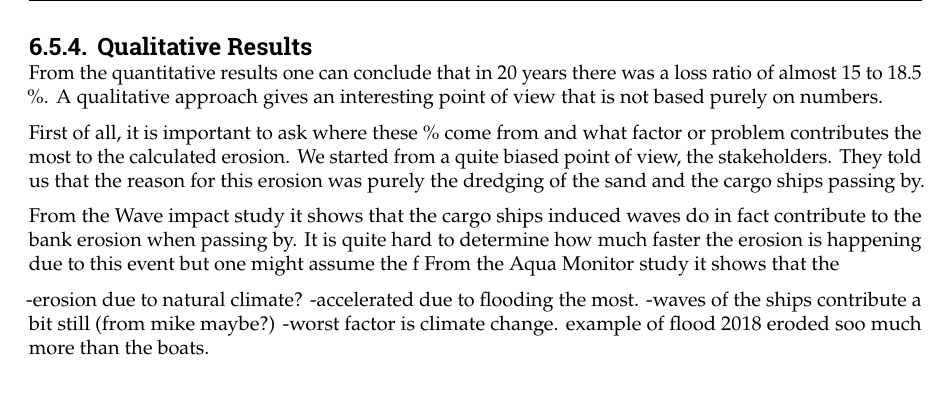
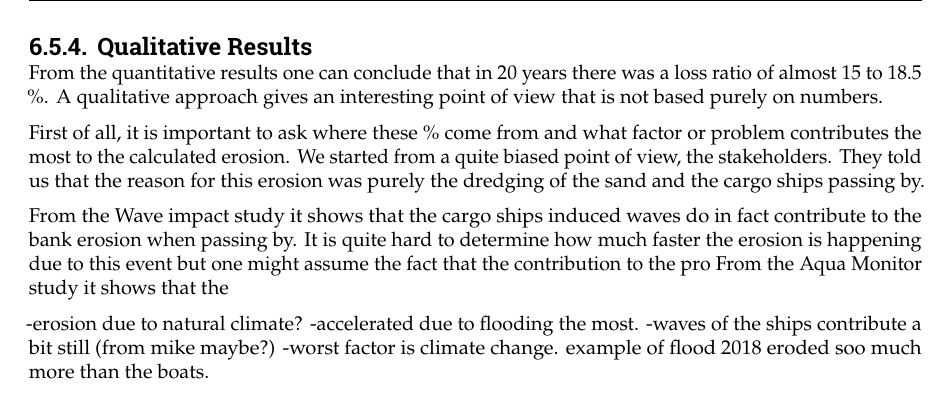
Before and after one commit to Njeapp2/bibtex, a LaTeX thesis (report.tex, which reads mainmatter/6-Hydroanalysis.tex): part of page 67 of 102, cut so that both start at the same text. Compiled offline with pdfLaTeX.

Commit message:
Update on Overleaf.

```diff
--- a/mainmatter/6-Hydroanalysis.tex
+++ b/mainmatter/6-Hydroanalysis.tex
@@ -543,7 +543,7 @@ From the quantitative results one can conclude that in 20 years there was a loss
 
 First of all, it is important to ask where these \% come from and what factor or problem contributes the most to the calculated erosion. We started from a quite biased point of view, the stakeholders. They told us that the reason for this erosion was purely the dredging of the sand and the cargo ships passing by.
 
-From the Wave impact study it shows that the cargo ships induced waves do in fact contribute to the bank erosion when passing by. It is quite hard to determine how much faster the erosion is happening due to this event but one might assume the f
+From the Wave impact study it shows that the cargo ships induced waves do in fact contribute to the bank erosion when passing by. It is quite hard to determine how much faster the erosion is happening due to this event but one might assume the fact that the contribution to the pro
 From the Aqua Monitor study it shows that the
 
 
```
